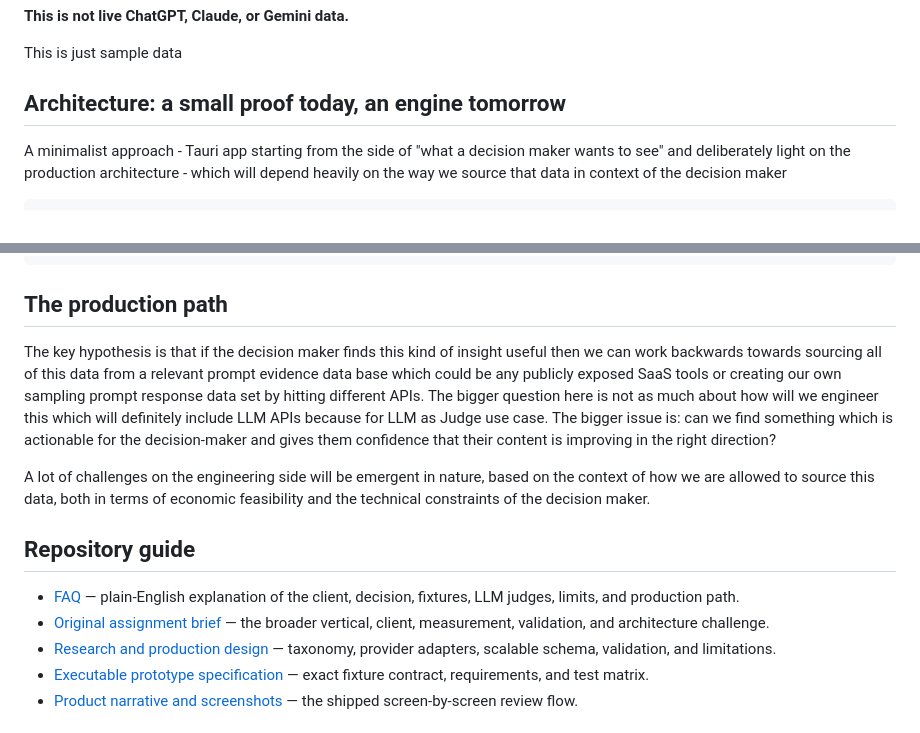
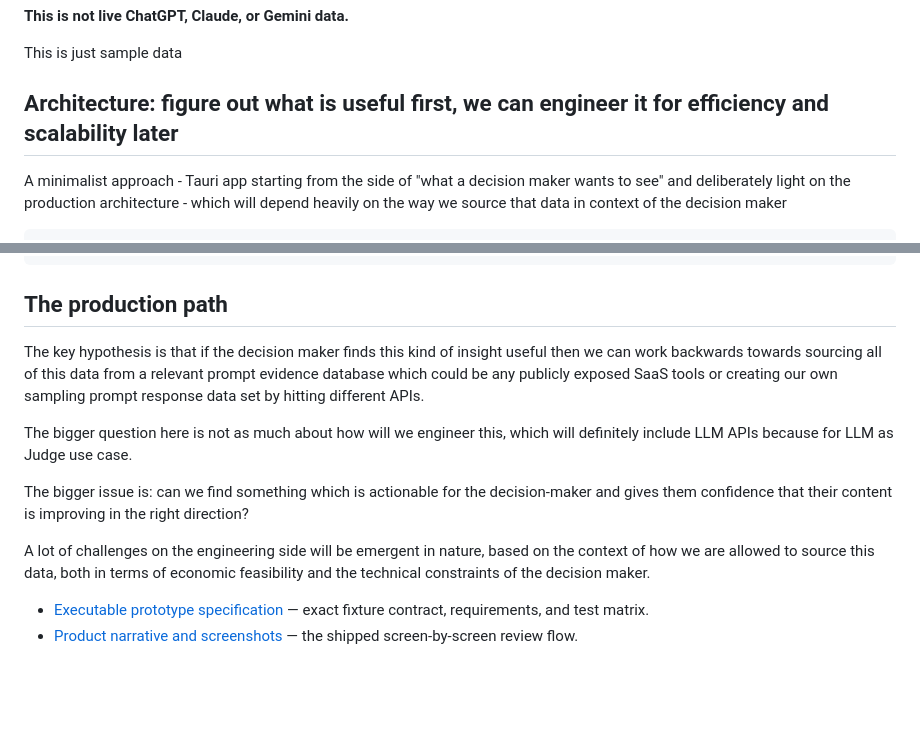
Before and after one commit to amuldotexe/aeo-evidence-desk, a Markdown page: README.md, 2 parts joined by grey strips. Rendered like a GitHub page; blank space fills up the shorter version.

Commit message:
readability

```diff
--- a/README.md
+++ b/README.md
@@ -45,7 +45,7 @@ It contains:
 
 This is just sample data
 
-## Architecture: a small proof today, an engine tomorrow
+## Architecture: figure out what is useful first, we can engineer it for efficiency and scalability later
 
 A minimalist approach - Tauri app starting from the side of "what a decision maker wants to see" and deliberately light on the production architecture - which will depend heavily on the way we source that data in context of the decision maker
 
@@ -105,19 +105,15 @@ npm --prefix ui run build
 
 ## The production path
 
-The key hypothesis is that if the decision maker finds this kind of insight useful then we can work backwards towards sourcing all of this data from a relevant prompt evidence data base which could be any publicly exposed SaaS tools or creating our own sampling prompt response data set by hitting different APIs. The bigger question here is not as much about how will we engineer this which will definitely include LLM APIs because for LLM as Judge use case. The bigger issue is: can we find something which is actionable for the decision-maker and gives them confidence that their content is improving in the right direction?
+The key hypothesis is that if the decision maker finds this kind of insight useful then we can work backwards towards sourcing all of this data from a relevant prompt evidence database which could be any publicly exposed SaaS tools or creating our own sampling prompt response data set by hitting different APIs.
+
+The bigger question here is not as much about how will we engineer this, which will definitely include LLM APIs because for LLM as Judge use case.
+
+The bigger issue is: can we find something which is actionable for the decision-maker and gives them confidence that their content is improving in the right direction?
 
 A lot of challenges on the engineering side will be emergent in nature, based on the context of how we are allowed to source this data, both in terms of economic feasibility and the technical constraints of the decision maker.
 
 
-## Repository guide
-
-- [FAQ](FAQ.md) — plain-English explanation of the client, decision, fixtures,
-  LLM judges, limits, and production path.
-- [Original assignment brief](docs/D01-problem-statement.md) — the broader
-  vertical, client, measurement, validation, and architecture challenge.
-- [Research and production design](docs/D02-initial-analysis-20260812.md) —
-  taxonomy, provider adapters, scalable schema, validation, and limitations.
 - [Executable prototype specification](docs/D03-minimal-fixture-prd-specs.md)
   — exact fixture contract, requirements, and test matrix.
 - [Product narrative and screenshots](Narrative/v001/README.md) — the shipped
```
